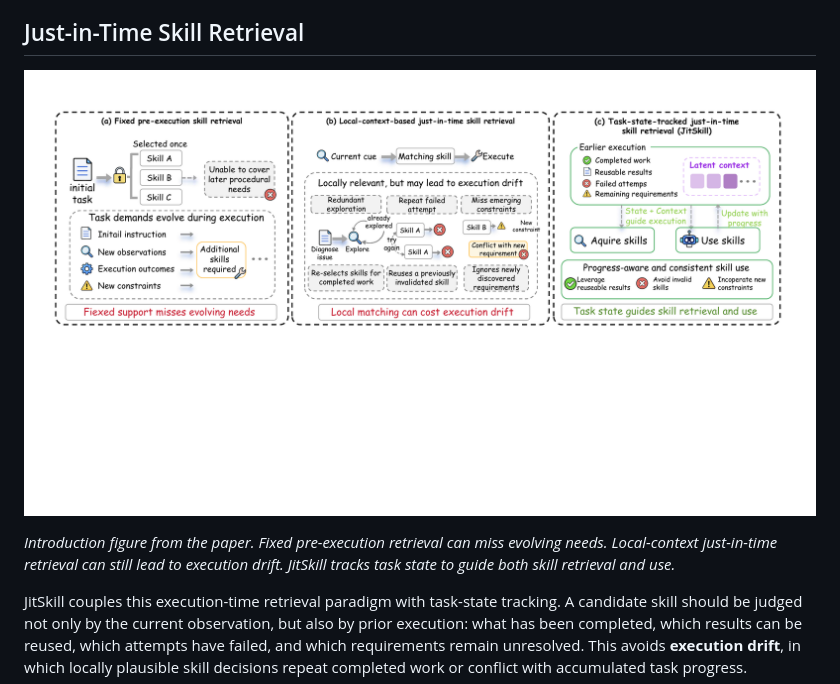
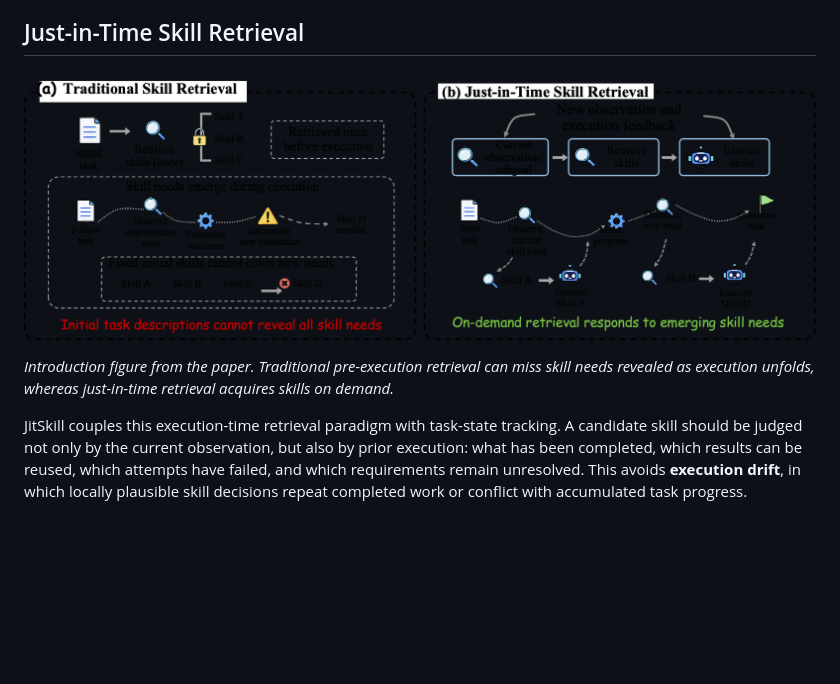
Before and after one commit to XMUDeepLIT/JitSkill, a Markdown page: README.md, the part around one of its changes. GitHub-like rendering; pictures changed too: assets/intro_retrieval.png; blank space fills up the shorter version.

Commit message:
Use Overleaf introduction figure asset

```diff
--- a/README.md
+++ b/README.md
@@ -15,5 +15,5 @@ Large Language Model (LLM)-based agents can reuse procedural knowledge through e
 
-*Introduction figure from the paper. Fixed pre-execution retrieval can miss evolving needs. Local-context just-in-time retrieval can still lead to execution drift. JitSkill tracks task state to guide both skill retrieval and use.*
+*Introduction figure from the paper. Traditional pre-execution retrieval can miss skill needs revealed as execution unfolds, whereas just-in-time retrieval acquires skills on demand.*
 
 JitSkill couples this execution-time retrieval paradigm with task-state tracking. A candidate skill should be judged not only by the current observation, but also by prior execution: what has been completed, which results can be reused, which attempts have failed, and which requirements remain unresolved. This avoids **execution drift**, in which locally plausible skill decisions repeat completed work or conflict with accumulated task progress.
 
```
Also changed, not shown: other parts of README.md (+1 -1 lines).
